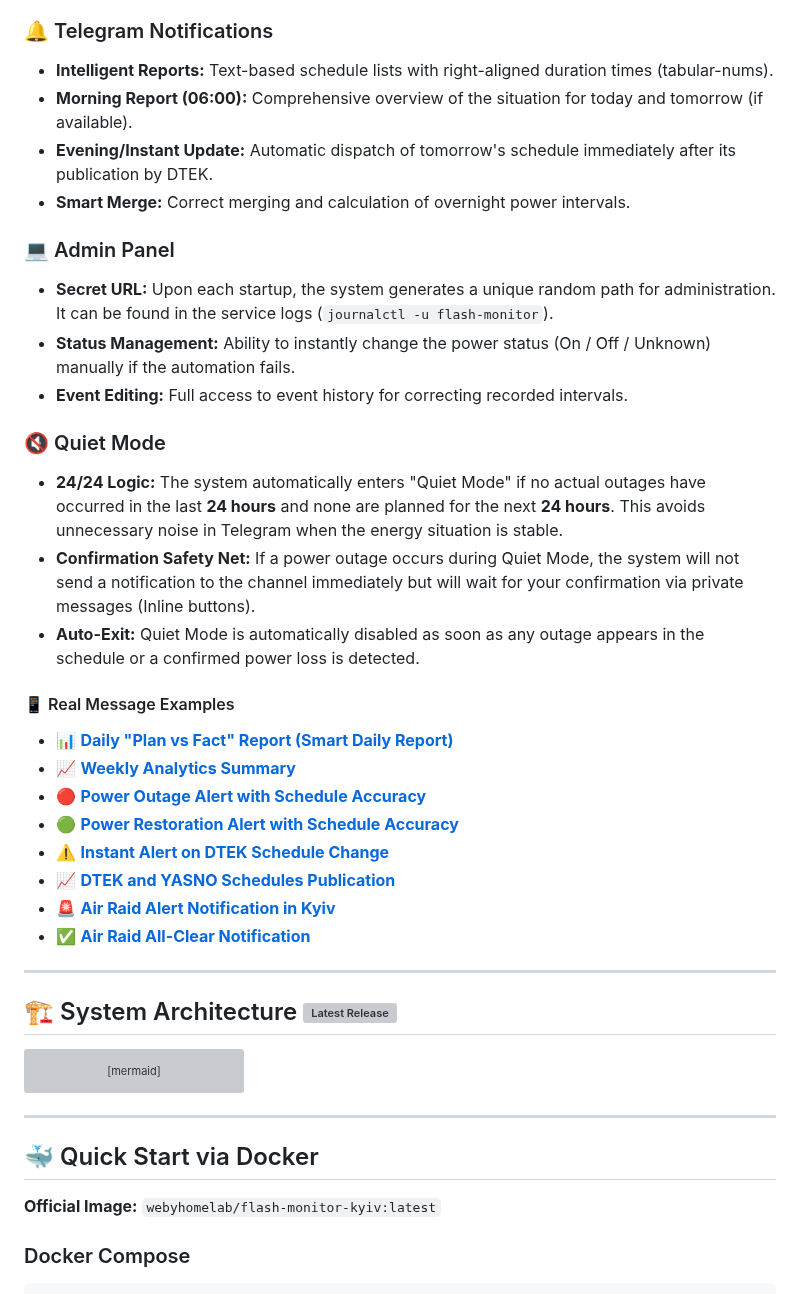
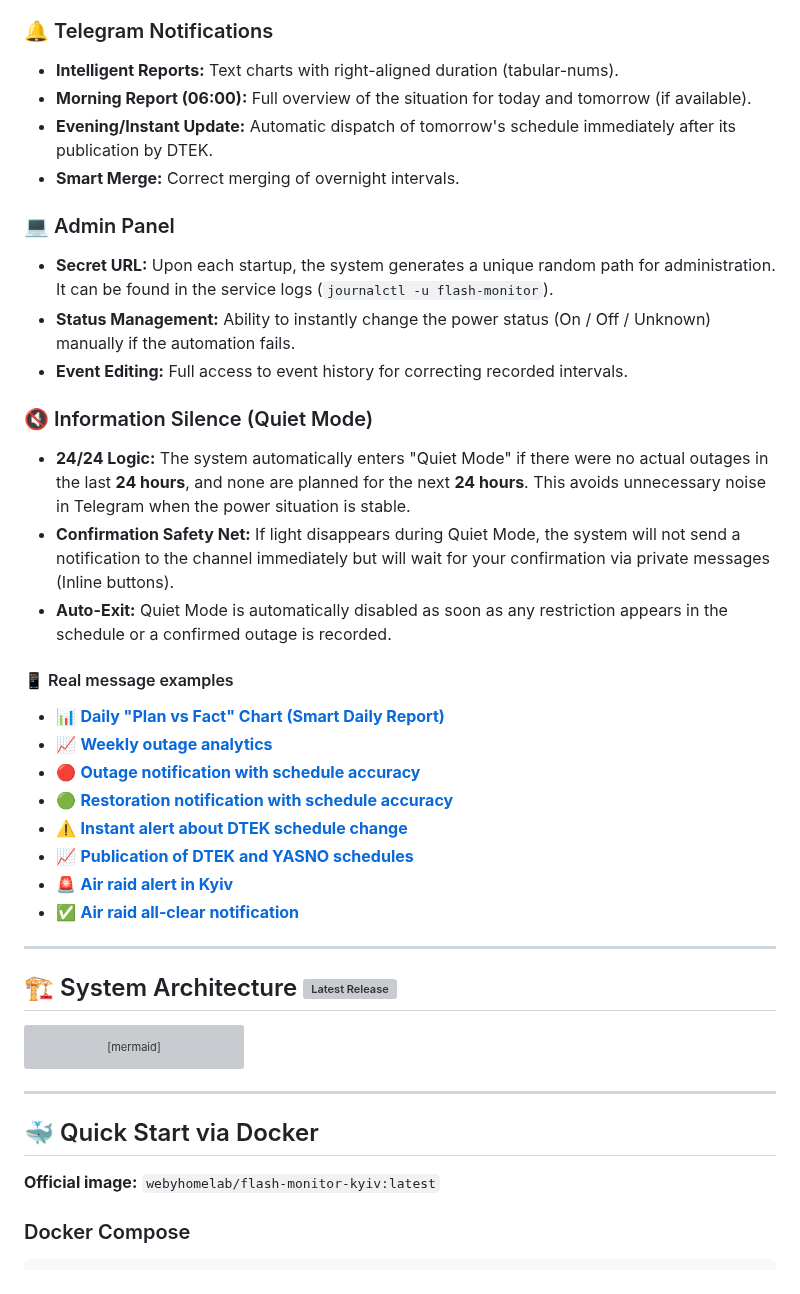
Before and after one commit to weby-homelab/flash-monitor-kyiv, a Markdown page: README_ENG.md, the part around one of its changes. GitHub-like rendering; grey boxes are pictures that could not be loaded.

````diff
--- a/README_ENG.md
+++ b/README_ENG.md
@@ -58,30 +58,30 @@ This project provides full control over the energy and security situation by ana
 - **Weather:** Current temperature, humidity, and wind parameters.
 
 ### 🔔 Telegram Notifications
-- **Intelligent Reports:** Text-based schedule lists with right-aligned duration times (tabular-nums).
-- **Morning Report (06:00):** Comprehensive overview of the situation for today and tomorrow (if available).
+- **Intelligent Reports:** Text charts with right-aligned duration (tabular-nums).
+- **Morning Report (06:00):** Full overview of the situation for today and tomorrow (if available).
 - **Evening/Instant Update:** Automatic dispatch of tomorrow's schedule immediately after its publication by DTEK.
-- **Smart Merge:** Correct merging and calculation of overnight power intervals.
+- **Smart Merge:** Correct merging of overnight intervals.
 
 ### 💻 Admin Panel
 - **Secret URL:** Upon each startup, the system generates a unique random path for administration. It can be found in the service logs (`journalctl -u flash-monitor`).
 - **Status Management:** Ability to instantly change the power status (On / Off / Unknown) manually if the automation fails.
 - **Event Editing:** Full access to event history for correcting recorded intervals.
 
-### 🔇 Quiet Mode
-- **24/24 Logic:** The system automatically enters "Quiet Mode" if no actual outages have occurred in the last **24 hours** and none are planned for the next **24 hours**. This avoids unnecessary noise in Telegram when the energy situation is stable.
-- **Confirmation Safety Net:** If a power outage occurs during Quiet Mode, the system will not send a notification to the channel immediately but will wait for your confirmation via private messages (Inline buttons).
-- **Auto-Exit:** Quiet Mode is automatically disabled as soon as any outage appears in the schedule or a confirmed power loss is detected.
+### 🔇 Information Silence (Quiet Mode)
+- **24/24 Logic:** The system automatically enters "Quiet Mode" if there were no actual outages in the last **24 hours**, and none are planned for the next **24 hours**. This avoids unnecessary noise in Telegram when the power situation is stable.
+- **Confirmation Safety Net:** If light disappears during Quiet Mode, the system will not send a notification to the channel immediately but will wait for your confirmation via private messages (Inline buttons).
+- **Auto-Exit:** Quiet Mode is automatically disabled as soon as any restriction appears in the schedule or a confirmed outage is recorded.
 
-#### 📱 Real Message Examples
-- 📊 **[Daily "Plan vs Fact" Report (Smart Daily Report)](https://t.me/svitlobot_Symyrenka22B/1230)**
-- 📈 **[Weekly Analytics Summary](https://t.me/svitlobot_Symyrenka22B/1192)**
-- 🔴 **[Power Outage Alert with Schedule Accuracy](https://t.me/svitlobot_Symyrenka22B/1209)**
-- 🟢 **[Power Restoration Alert with Schedule Accuracy](https://t.me/svitlobot_Symyrenka22B/1212)**
-- ⚠️ **[Instant Alert on DTEK Schedule Change](https://t.me/svitlobot_Symyrenka22B/1222)**
-- 📈 **[DTEK and YASNO Schedules Publication](https://t.me/svitlobot_Symyrenka22B/1219)**
-- 🚨 **[Air Raid Alert Notification in Kyiv](https://t.me/svitlobot_Symyrenka22B/1196)**
-- ✅ **[Air Raid All-Clear Notification](https://t.me/svitlobot_Symyrenka22B/1197)**
+#### 📱 Real message examples
+- 📊 **[Daily "Plan vs Fact" Chart (Smart Daily Report)](https://t.me/svitlobot_Symyrenka22B/1230)**
+- 📈 **[Weekly outage analytics](https://t.me/svitlobot_Symyrenka22B/1192)**
+- 🔴 **[Outage notification with schedule accuracy](https://t.me/svitlobot_Symyrenka22B/1209)**
+- 🟢 **[Restoration notification with schedule accuracy](https://t.me/svitlobot_Symyrenka22B/1212)**
+- ⚠️ **[Instant alert about DTEK schedule change](https://t.me/svitlobot_Symyrenka22B/1222)**
+- 📈 **[Publication of DTEK and YASNO schedules](https://t.me/svitlobot_Symyrenka22B/1219)**
+- 🚨 **[Air raid alert in Kyiv](https://t.me/svitlobot_Symyrenka22B/1196)**
+- ✅ **[Air raid all-clear notification](https://t.me/svitlobot_Symyrenka22B/1197)**
 
 ---
 
@@ -153,7 +153,7 @@ flowchart TD
 
 ## 🐳 Quick Start via Docker
 
-**Official Image:** `webyhomelab/flash-monitor-kyiv:latest`
+**Official image:** `webyhomelab/flash-monitor-kyiv:latest`
 
 ### Docker Compose
 ```yaml
````
Also changed, not shown: other parts of README_ENG.md (+30 -30 lines).
